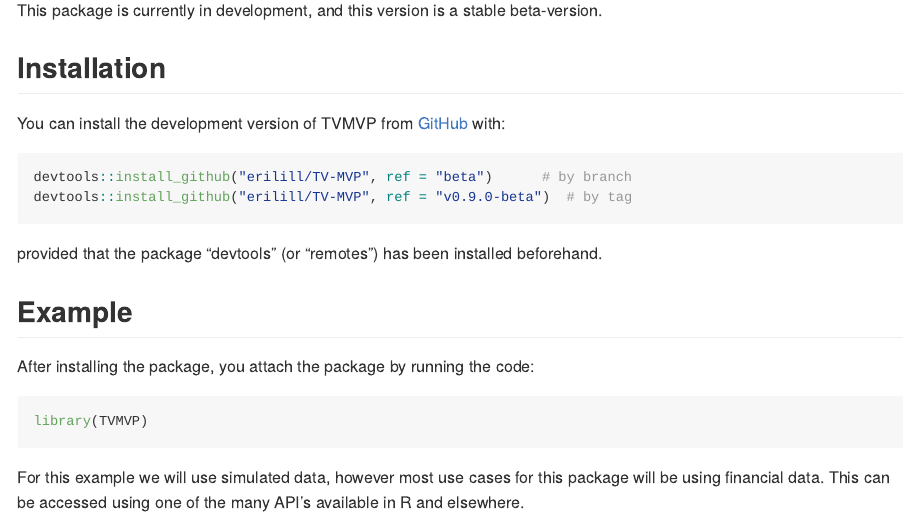
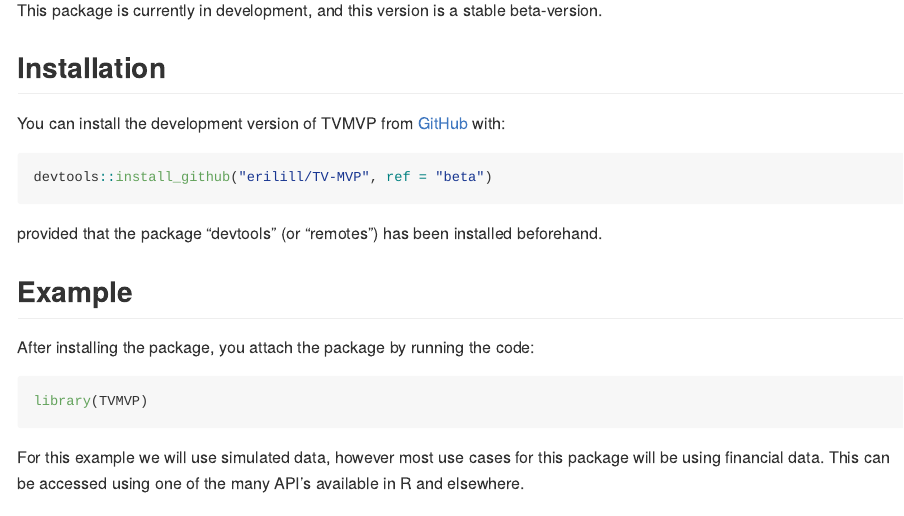
Before and after one commit to erilill/TV-MVP, an R Markdown document (README.Rmd): the page in a window 1100 px wide, from 200 px down. The pictures show the output file README.md that the author committed with the source, drawn offline in the style of GitHub.

Commit message:
update readme

````diff
--- a/README.Rmd
+++ b/README.Rmd
@@ -27,8 +27,7 @@ This package is currently in development, and this version is a stable beta-vers
 You can install the development version of TVMVP from [GitHub](https://github.com/) with:
 
 ``` r
-devtools::install_github("erilill/TV-MVP", ref = "beta")      # by branch
-devtools::install_github("erilill/TV-MVP", ref = "v0.9.0-beta")  # by tag
+devtools::install_github("erilill/TV-MVP", ref = "beta")
 ```
 
 provided that the package "devtools" (or "remotes") has been installed beforehand.
````
Also changed, not shown: README.md.
